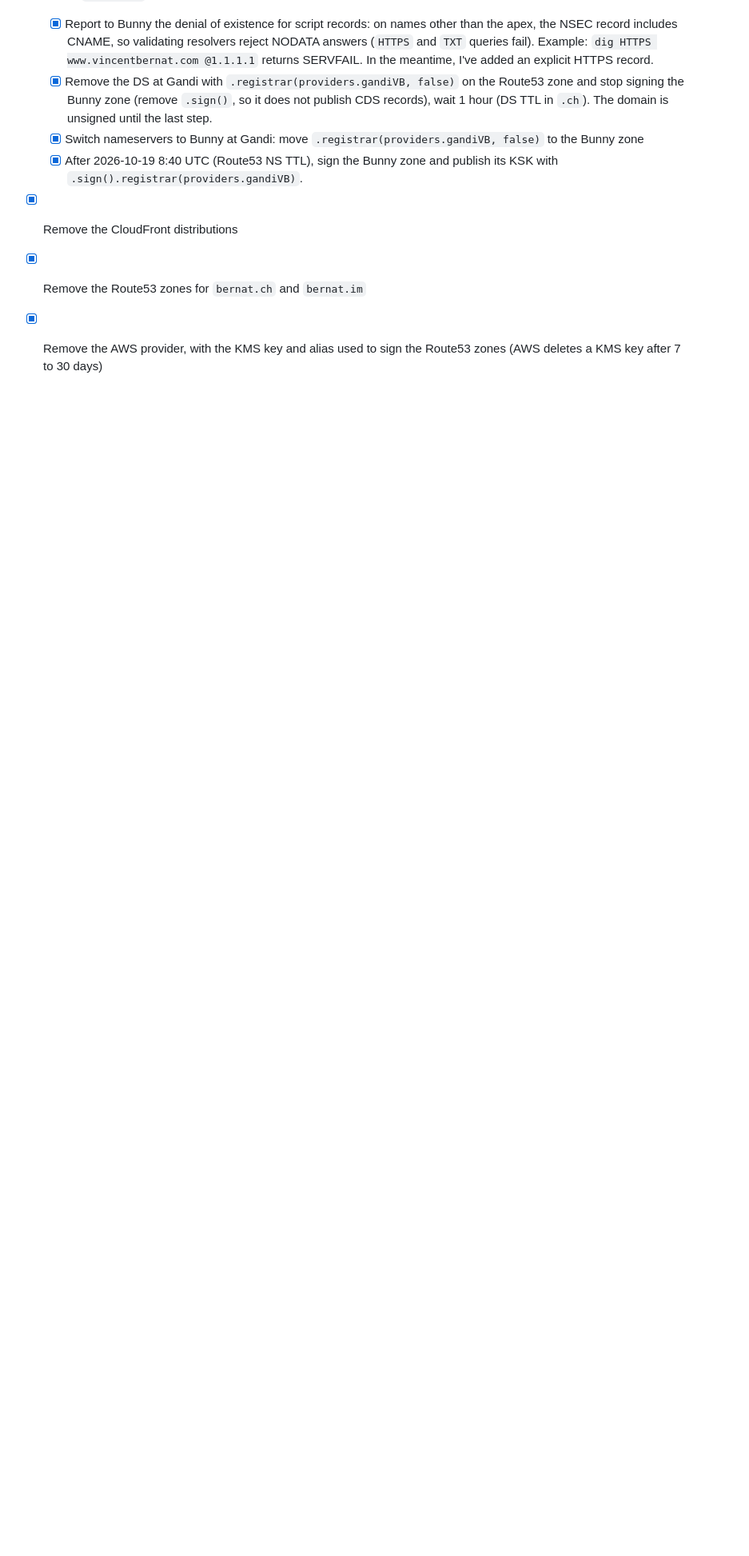
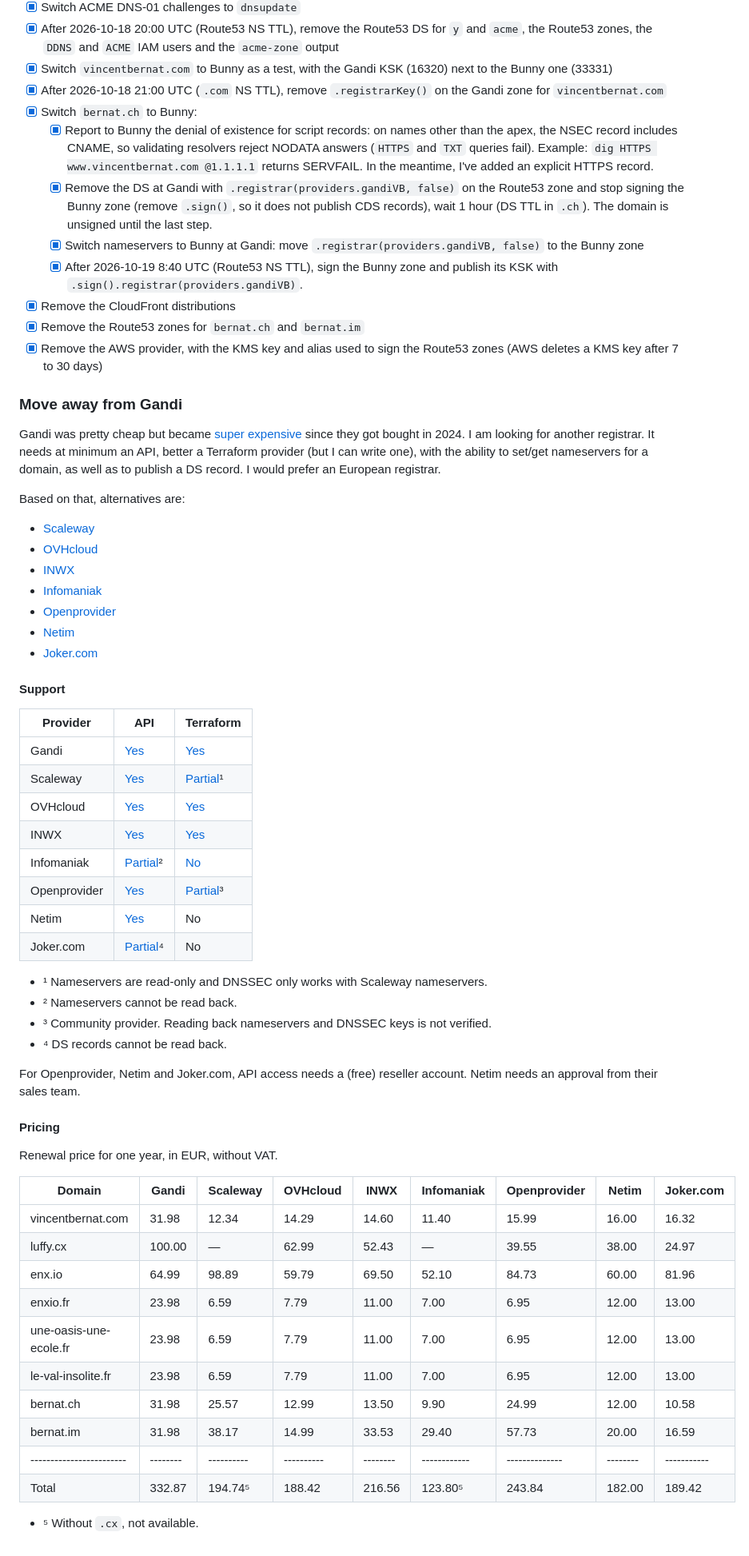
Before and after one commit to vincentbernat/cdktf-take1, a Markdown page: README.md, the part around one of its changes. Shown at 80% size. GitHub-like rendering; blank space fills up the shorter version.

Commit message:
docs: look at alternatives for Gandi
Look like OVHcloud is the best option.

```diff
--- a/README.md
+++ b/README.md
@@ -128,3 +128,40 @@ $ nix flake update nixpkgs
 - [x] Remove the Route53 zones for `bernat.ch` and `bernat.im`
 - [x] Remove the AWS provider, with the KMS key and alias used to sign the
       Route53 zones (AWS deletes a KMS key after 7 to 30 days)
+
+### Move away from Gandi
+
+Gandi was pretty cheap but became [super
+expensive](https://www.gandi.net/en/domain/tld) since they got bought in 2024. I
+am looking for another registrar. It needs at minimum an API, better a Terraform
+provider (but I can write one), with the ability to set/get nameservers for a
+domain, as well as to publish a DS record. I would prefer an European registrar.
+
+Based on that, alternatives are:
+
+- [Scaleway](https://www.scaleway.com/en/pricing/domains/)
+- [OVHcloud](https://www.ovhcloud.com/fr/domains/tld/)
+- [INWX](https://www.inwx.de/en/domain/pricelist)
+- [Infomaniak](https://www.infomaniak.com/en/domains/prices)
+- [Openprovider](https://www.openprovider.com/domains/domain-prices)
+- [Netim](https://www.netim.com/en/domain-name/extensions-list)
+- [Joker.com](https://joker.com/domain/prices)
+
+#### Support
+
+| Provider     | API                        | Terraform                   |
+|--------------|----------------------------|-----------------------------|
+| Gandi        | [Yes][gandi-api]           | [Yes][gandi-tf]             |
+| Scaleway     | [Yes][scaleway-api]        | [Partial][scaleway-tf]¹     |
+| OVHcloud     | [Yes][ovh-api]             | [Yes][ovh-tf]               |
+| INWX         | [Yes][inwx-api]            | [Yes][inwx-tf]              |
+| Infomaniak   | [Partial][infomaniak-api]² | [No][infomaniak-tf]         |
+| Openprovider | [Yes][openprovider-api]    | [Partial][openprovider-tf]³ |
+| Netim        | [Yes][netim-api]           | No                          |
+| Joker.com    | [Partial][joker-api]⁴      | No                          |
+
+- ¹ Nameservers are read-only and DNSSEC only works with Scaleway nameservers.
+- ² Nameservers cannot be read back.
+- ³ Community provider. Reading back nameservers and DNSSEC keys is not verified.
+- ⁴ DS records cannot be read back.
+
@@ -130,0 +183,21 @@ $ nix flake update nixpkgs
+For Openprovider, Netim and Joker.com, API access needs a (free) reseller
+account. Netim needs an approval from their sales team.
+
+#### Pricing
+
+Renewal price for one year, in EUR, without VAT.
+
+| Domain                 | Gandi  | Scaleway | OVHcloud | INWX   | Infomaniak | Openprovider | Netim  | Joker.com |
+|------------------------|--------|----------|----------|--------|------------|--------------|--------|-----------|
+| vincentbernat.com      | 31.98  | 12.34    | 14.29    | 14.60  | 11.40      | 15.99        | 16.00  | 16.32     |
+| luffy.cx               | 100.00 | —        | 62.99    | 52.43  | —          | 39.55        | 38.00  | 24.97     |
+| enx.io                 | 64.99  | 98.89    | 59.79    | 69.50  | 52.10      | 84.73        | 60.00  | 81.96     |
+| enxio.fr               | 23.98  | 6.59     | 7.79     | 11.00  | 7.00       | 6.95         | 12.00  | 13.00     |
+| une-oasis-une-ecole.fr | 23.98  | 6.59     | 7.79     | 11.00  | 7.00       | 6.95         | 12.00  | 13.00     |
+| le-val-insolite.fr     | 23.98  | 6.59     | 7.79     | 11.00  | 7.00       | 6.95         | 12.00  | 13.00     |
+| bernat.ch              | 31.98  | 25.57    | 12.99    | 13.50  | 9.90       | 24.99        | 12.00  | 10.58     |
+| bernat.im              | 31.98  | 38.17    | 14.99    | 33.53  | 29.40      | 57.73        | 20.00  | 16.59     |
+|------------------------|--------|----------|----------|--------|------------|--------------|--------|-----------|
+| Total                  | 332.87 | 194.74⁵  | 188.42   | 216.56 | 123.80⁵    | 243.84       | 182.00 | 189.42    |
+
+- ⁵ Without `.cx`, not available.
```
Also changed, not shown: other parts of README.md (+15 -0 lines).
